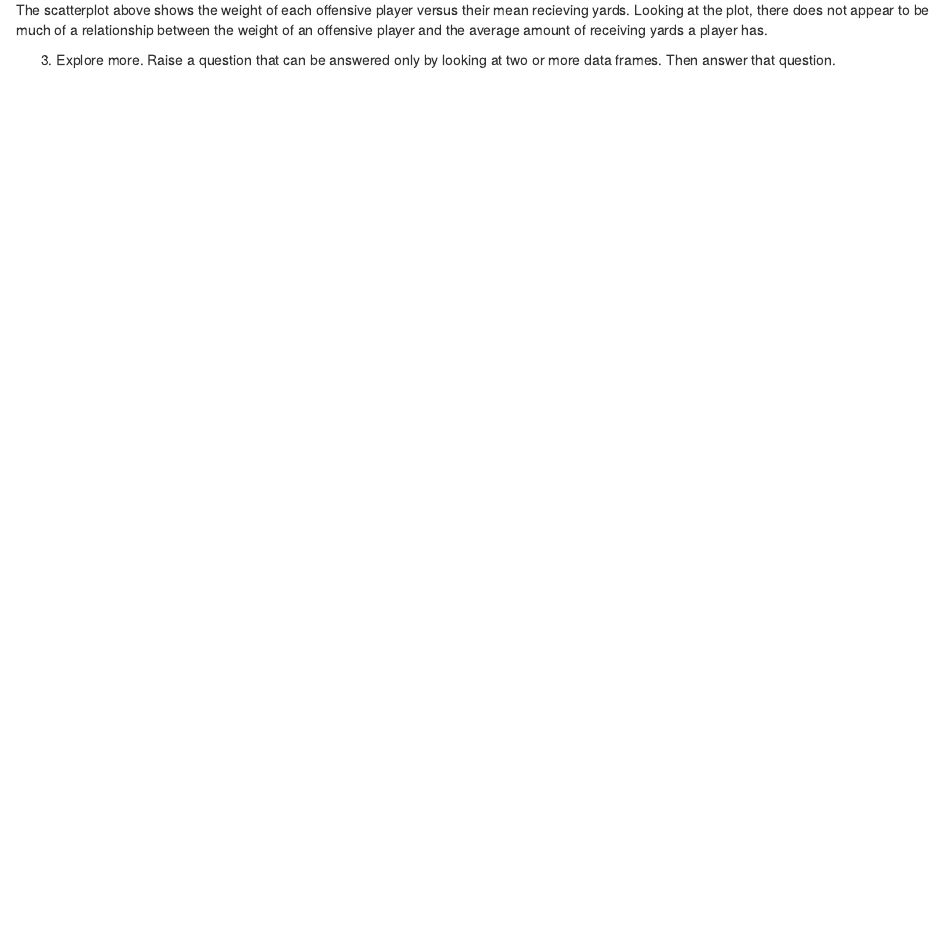
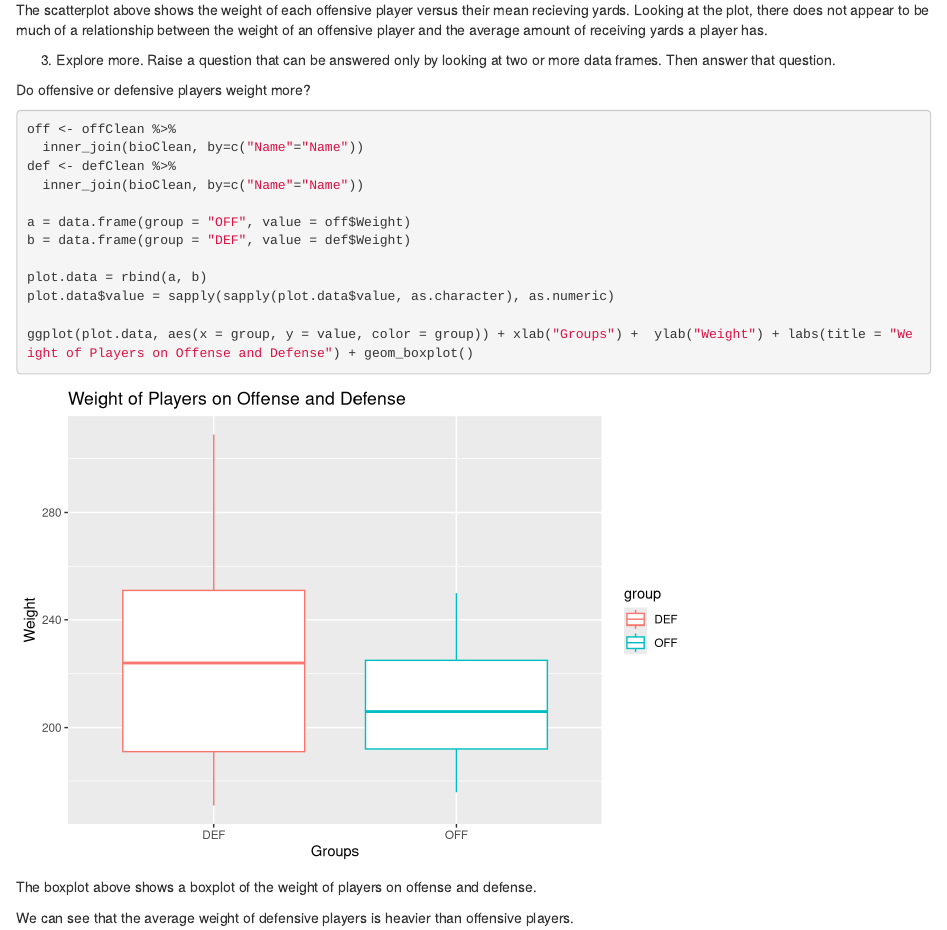
Before and after one commit to ashleyna7/ds202_lab4, an R Markdown document (team.Rmd): the page in a window 1100 px wide, from 7090 px down. Rendered offline with R 4.5, knitr and Pandoc, with nearby package versions; code that draws random numbers runs with fixed seeds of ours.

Commit message:
Complete question 3 of part 3

````diff
--- a/team.Rmd
+++ b/team.Rmd
@@ -157,8 +157,23 @@ The scatterplot above shows the weight of each offensive player versus their mea
 
 3. Explore more. Raise a question that can be answered only by looking at two or more data frames. Then answer that question.
 
+Do offensive or defensive players weight more?
+
 ```{r}
+off <- offClean %>%
+  inner_join(bioClean, by=c("Name"="Name"))
+def <- defClean %>%
+  inner_join(bioClean, by=c("Name"="Name"))
 
+a = data.frame(group = "OFF", value = off$Weight)
+b = data.frame(group = "DEF", value = def$Weight)
 
+plot.data = rbind(a, b)
+plot.data$value = sapply(sapply(plot.data$value, as.character), as.numeric)
 
+ggplot(plot.data, aes(x = group, y = value, color = group)) + xlab("Groups") +  ylab("Weight") + labs(title = "Weight of Players on Offense and Defense") + geom_boxplot()
 ```
+
+The boxplot above shows a boxplot of the weight of players on offense and defense.
+
+We can see that the average weight of defensive players is heavier than offensive players.
````
Also changed, not shown: team.html.
